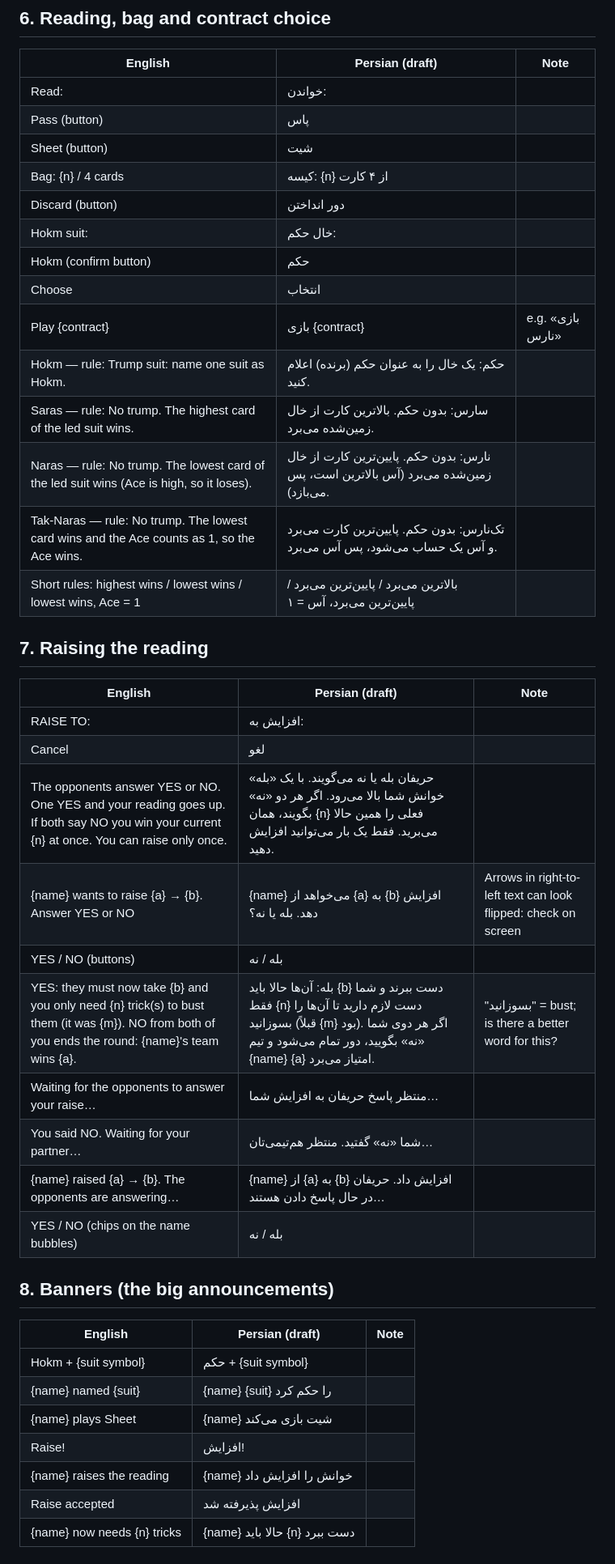
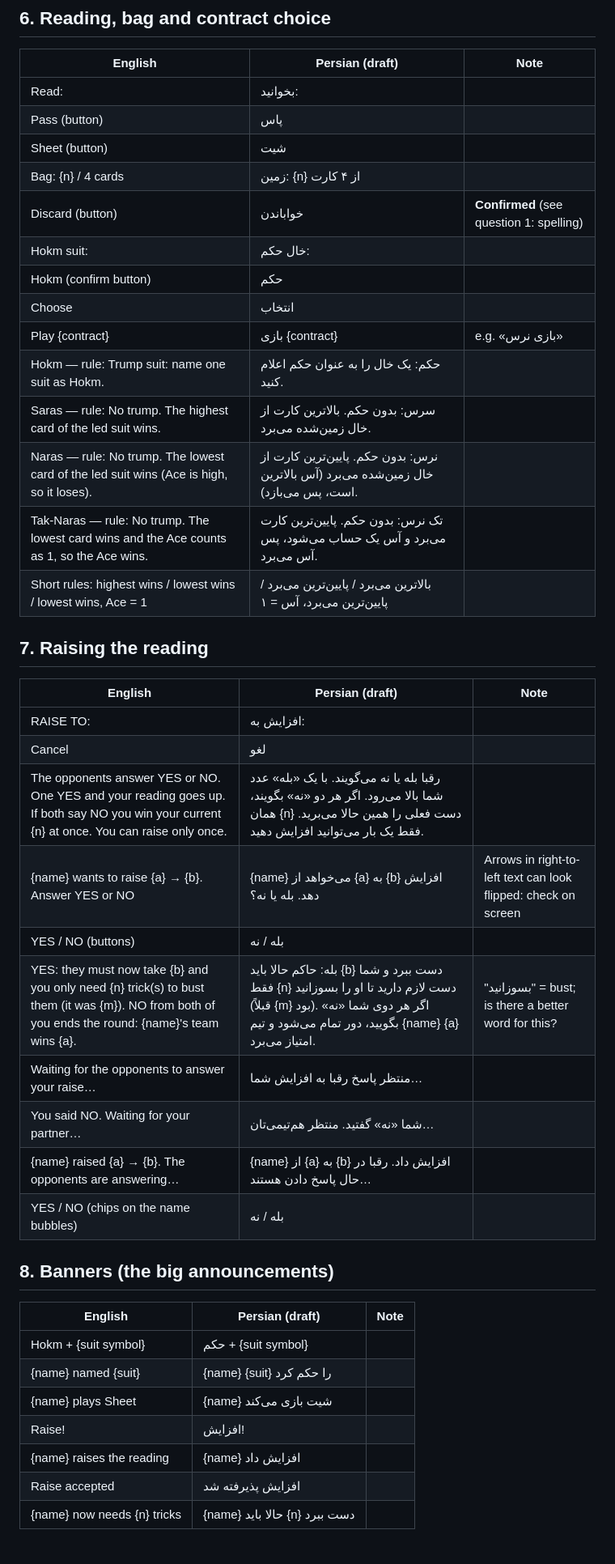
Before and after one commit to thranduilelvishking/ghafoon, a Markdown page: docs/translation-list.md, the part around one of its changes. Shown at 81% size. GitHub-like rendering.

```diff
--- a/docs/translation-list.md
+++ b/docs/translation-list.md
@@ -165,19 +177,19 @@ These words appear everywhere, so they decide the feel of the whole translation.
 
 | English | Persian (draft) | Note |
 |---|---|---|
-| Read: | خواندن: |  |
+| Read: | بخوانید: |  |
 | Pass (button) | پاس |  |
 | Sheet (button) | شیت |  |
-| Bag: {n} / 4 cards | کیسه: {n} از ۴ کارت |  |
-| Discard (button) | دور انداختن |  |
+| Bag: {n} / 4 cards | زمین: {n} از ۴ کارت |  |
+| Discard (button) | خواباندن | **Confirmed** (see question 1: spelling) |
 | Hokm suit: | خال حکم: |  |
 | Hokm (confirm button) | حکم |  |
 | Choose | انتخاب |  |
-| Play {contract} | بازی {contract} | e.g. «بازی نارس» |
-| Hokm — rule: Trump suit: name one suit as Hokm. | حکم: یک خال را به عنوان حکم (برنده) اعلام کنید. |  |
-| Saras — rule: No trump. The highest card of the led suit wins. | سارس: بدون حکم. بالاترین کارت از خال زمین‌شده می‌برد. |  |
-| Naras — rule: No trump. The lowest card of the led suit wins (Ace is high, so it loses). | نارس: بدون حکم. پایین‌ترین کارت از خال زمین‌شده می‌برد (آس بالاترین است، پس می‌بازد). |  |
-| Tak-Naras — rule: No trump. The lowest card wins and the Ace counts as 1, so the Ace wins. | تک‌نارس: بدون حکم. پایین‌ترین کارت می‌برد و آس یک حساب می‌شود، پس آس می‌برد. |  |
+| Play {contract} | بازی {contract} | e.g. «بازی نرس» |
+| Hokm — rule: Trump suit: name one suit as Hokm. | حکم: یک خال را به عنوان حکم اعلام کنید. |  |
+| Saras — rule: No trump. The highest card of the led suit wins. | سرس: بدون حکم. بالاترین کارت از خال زمین‌شده می‌برد. |  |
+| Naras — rule: No trump. The lowest card of the led suit wins (Ace is high, so it loses). | نرس: بدون حکم. پایین‌ترین کارت از خال زمین‌شده می‌برد (آس بالاترین است، پس می‌بازد). |  |
+| Tak-Naras — rule: No trump. The lowest card wins and the Ace counts as 1, so the Ace wins. | تک نرس: بدون حکم. پایین‌ترین کارت می‌برد و آس یک حساب می‌شود، پس آس می‌برد. |  |
 | Short rules: highest wins / lowest wins / lowest wins, Ace = 1 | بالاترین می‌برد / پایین‌ترین می‌برد / پایین‌ترین می‌برد، آس = ۱ |  |
 
 ## 7. Raising the reading
@@ -186,13 +198,13 @@ These words appear everywhere, so they decide the feel of the whole translation.
 |---|---|---|
 | RAISE TO: | افزایش به: |  |
 | Cancel | لغو |  |
-| The opponents answer YES or NO. One YES and your reading goes up. If both say NO you win your current {n} at once. You can raise only once. | حریفان بله یا نه می‌گویند. با یک «بله» خوانش شما بالا می‌رود. اگر هر دو «نه» بگویند، همان {n} فعلی را همین حالا می‌برید. فقط یک بار می‌توانید افزایش دهید. |  |
+| The opponents answer YES or NO. One YES and your reading goes up. If both say NO you win your current {n} at once. You can raise only once. | رقبا بله یا نه می‌گویند. با یک «بله» عدد شما بالا می‌رود. اگر هر دو «نه» بگویند، همان {n} دست فعلی را همین حالا می‌برید. فقط یک بار می‌توانید افزایش دهید. |  |
 | {name} wants to raise {a} → {b}. Answer YES or NO | {name} می‌خواهد از {a} به {b} افزایش دهد. بله یا نه؟ | Arrows in right-to-left text can look flipped: check on screen |
 | YES / NO (buttons) | بله / نه |  |
-| YES: they must now take {b} and you only need {n} trick(s) to bust them (it was {m}). NO from both of you ends the round: {name}'s team wins {a}. | بله: آن‌ها حالا باید {b} دست ببرند و شما فقط {n} دست لازم دارید تا آن‌ها را بسوزانید (قبلاً {m} بود). اگر هر دوی شما «نه» بگویید، دور تمام می‌شود و تیم {name} {a} امتیاز می‌برد. | "بسوزانید" = bust; is there a better word for this? |
-| Waiting for the opponents to answer your raise… | منتظر پاسخ حریفان به افزایش شما… |  |
+| YES: they must now take {b} and you only need {n} trick(s) to bust them (it was {m}). NO from both of you ends the round: {name}'s team wins {a}. | بله: حاکم حالا باید {b} دست ببرد و شما فقط {n} دست لازم دارید تا او را بسوزانید (قبلاً {m} بود). اگر هر دوی شما «نه» بگویید، دور تمام می‌شود و تیم {name} {a} امتیاز می‌برد. | "بسوزانید" = bust; is there a better word for this? |
+| Waiting for the opponents to answer your raise… | منتظر پاسخ رقبا به افزایش شما… |  |
 | You said NO. Waiting for your partner… | شما «نه» گفتید. منتظر هم‌تیمی‌تان… |  |
-| {name} raised {a} → {b}. The opponents are answering… | {name} از {a} به {b} افزایش داد. حریفان در حال پاسخ دادن هستند… |  |
+| {name} raised {a} → {b}. The opponents are answering… | {name} از {a} به {b} افزایش داد. رقبا در حال پاسخ دادن هستند… |  |
 | YES / NO (chips on the name bubbles) | بله / نه |  |
 
 ## 8. Banners (the big announcements)
@@ -203,7 +215,7 @@ These words appear everywhere, so they decide the feel of the whole translation.
 | {name} named {suit} | {name} {suit} را حکم کرد |  |
 | {name} plays Sheet | {name} شیت بازی می‌کند |  |
 | Raise! | افزایش! |  |
-| {name} raises the reading | {name} خوانش را افزایش داد |  |
+| {name} raises the reading | {name} افزایش داد |  |
 | Raise accepted | افزایش پذیرفته شد |  |
 | {name} now needs {n} tricks | {name} حالا باید {n} دست ببرد |  |
 
```
Also changed, not shown: other parts of docs/translation-list.md (+52 -40 lines).
